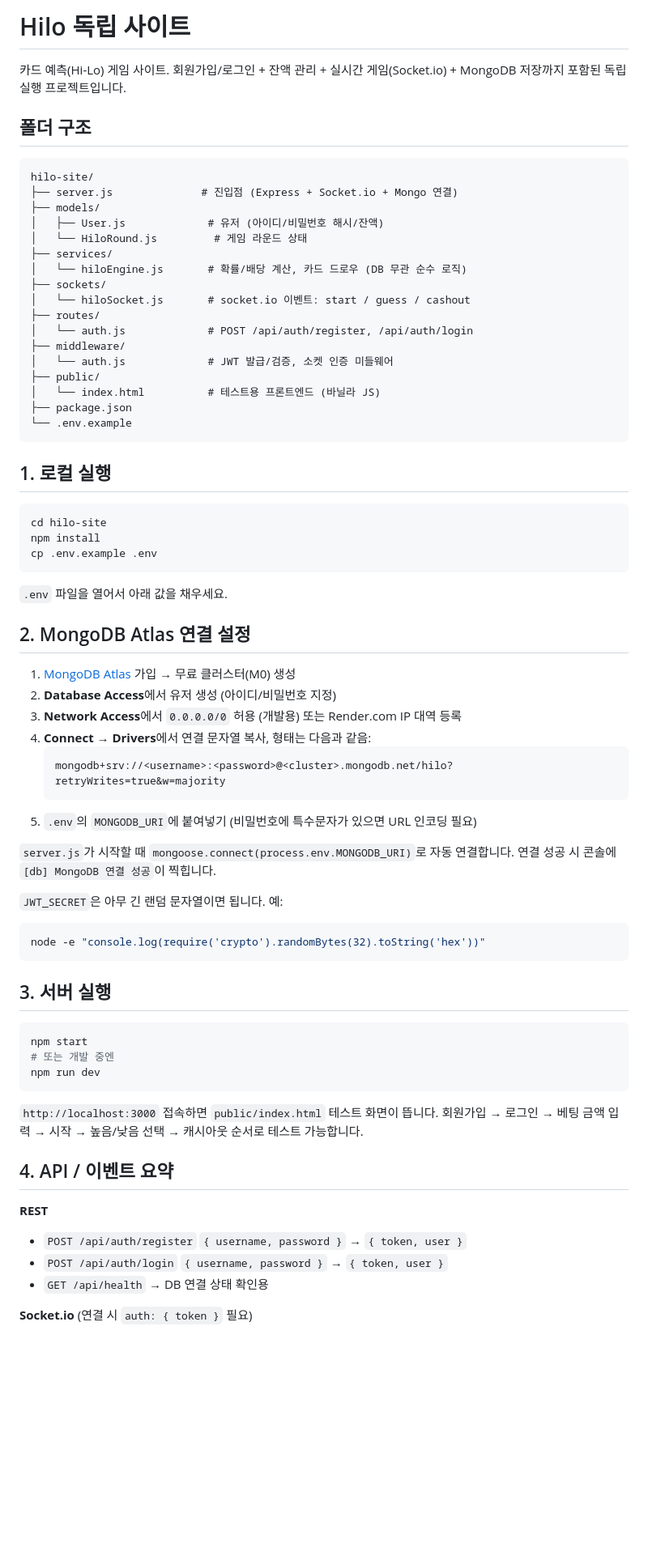
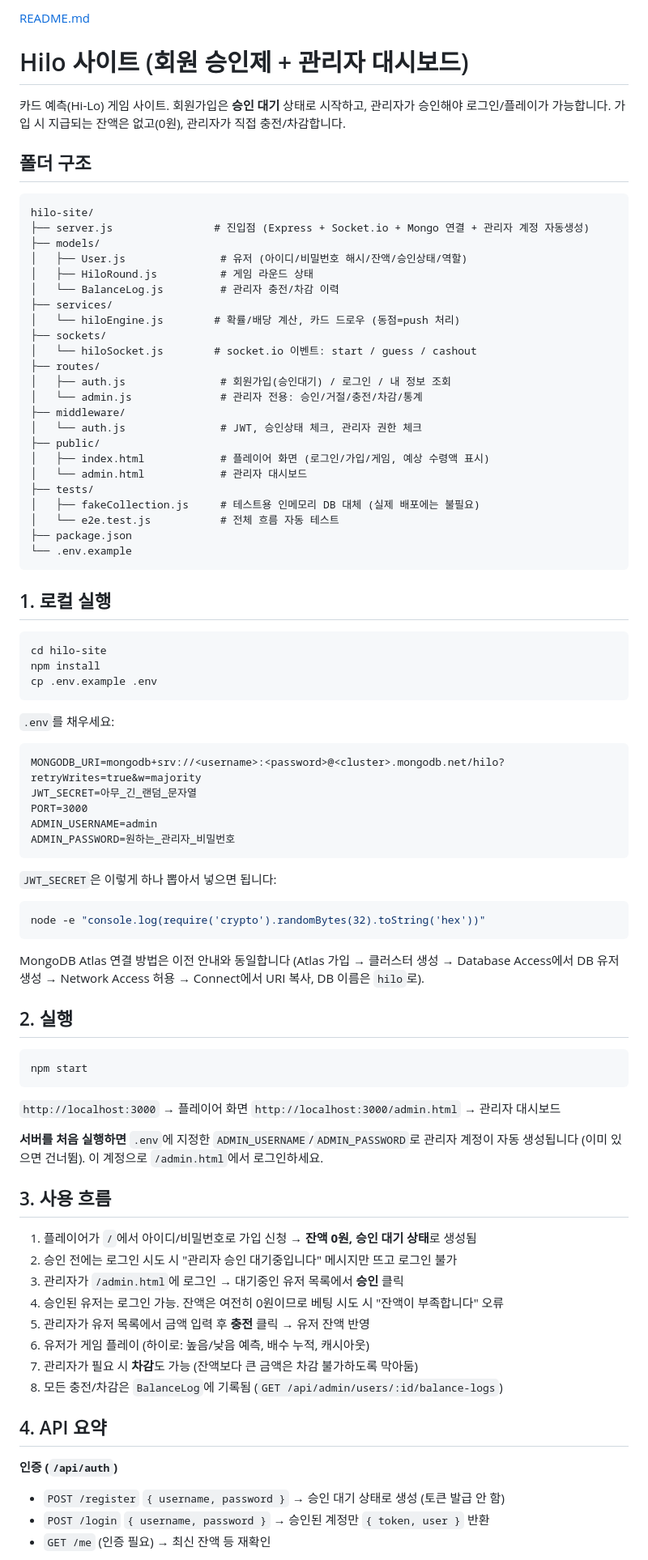
Before and after one commit to ohsiwon1127-droid/wandogo-hi-lo, a Markdown page: README.md, the part around one of its changes. Shown at 81% size. Drawn GitHub-style; blank space fills up the shorter version.

````diff
--- a/README.md
+++ b/README.md
@@ -1,25 +1,33 @@
-# Hilo 독립 사이트
+[README.md](https://github.com/user-attachments/files/32433956/README.md)
+# Hilo 사이트 (회원 승인제 + 관리자 대시보드)
 
-카드 예측(Hi-Lo) 게임 사이트. 회원가입/로그인 + 잔액 관리 + 실시간 게임(Socket.io) + MongoDB 저장까지 포함된 독립 실행 프로젝트입니다.
+카드 예측(Hi-Lo) 게임 사이트. 회원가입은 **승인 대기** 상태로 시작하고, 관리자가 승인해야
+로그인/플레이가 가능합니다. 가입 시 지급되는 잔액은 없고(0원), 관리자가 직접 충전/차감합니다.
 
 ## 폴더 구조
 
 ```
 hilo-site/
-├── server.js              # 진입점 (Express + Socket.io + Mongo 연결)
+├── server.js                # 진입점 (Express + Socket.io + Mongo 연결 + 관리자 계정 자동생성)
 ├── models/
-│   ├── User.js             # 유저 (아이디/비밀번호 해시/잔액)
-│   └── HiloRound.js         # 게임 라운드 상태
+│   ├── User.js               # 유저 (아이디/비밀번호 해시/잔액/승인상태/역할)
+│   ├── HiloRound.js          # 게임 라운드 상태
+│   └── BalanceLog.js         # 관리자 충전/차감 이력
 ├── services/
-│   └── hiloEngine.js       # 확률/배당 계산, 카드 드로우 (DB 무관 순수 로직)
+│   └── hiloEngine.js        # 확률/배당 계산, 카드 드로우 (동점=push 처리)
 ├── sockets/
-│   └── hiloSocket.js       # socket.io 이벤트: start / guess / cashout
+│   └── hiloSocket.js        # socket.io 이벤트: start / guess / cashout
 ├── routes/
-│   └── auth.js             # POST /api/auth/register, /api/auth/login
+│   ├── auth.js               # 회원가입(승인대기) / 로그인 / 내 정보 조회
+│   └── admin.js              # 관리자 전용: 승인/거절/충전/차감/통계
 ├── middleware/
-│   └── auth.js             # JWT 발급/검증, 소켓 인증 미들웨어
+│   └── auth.js               # JWT, 승인상태 체크, 관리자 권한 체크
 ├── public/
-│   └── index.html          # 테스트용 프론트엔드 (바닐라 JS)
+│   ├── index.html            # 플레이어 화면 (로그인/가입/게임, 예상 수령액 표시)
+│   └── admin.html            # 관리자 대시보드
+├── tests/
+│   ├── fakeCollection.js     # 테스트용 인메모리 DB 대체 (실제 배포에는 불필요)
+│   └── e2e.test.js           # 전체 흐름 자동 테스트
 ├── package.json
 └── .env.example
 ```
@@ -32,43 +40,51 @@ npm install
 cp .env.example .env
 ```
 
-`.env` 파일을 열어서 아래 값을 채우세요.
+`.env`를 채우세요:
 
-## 2. MongoDB Atlas 연결 설정
+```
+MONGODB_URI=mongodb+srv://<username>:<password>@<cluster>.mongodb.net/hilo?retryWrites=true&w=majority
+JWT_SECRET=아무_긴_랜덤_문자열
+PORT=3000
+ADMIN_USERNAME=admin
+ADMIN_PASSWORD=원하는_관리자_비밀번호
+```
 
-1. [MongoDB Atlas](https://www.mongodb.com/cloud/atlas) 가입 → 무료 클러스터(M0) 생성
-2. **Database Access**에서 유저 생성 (아이디/비밀번호 지정)
-3. **Network Access**에서 `0.0.0.0/0` 허용 (개발용) 또는 Render.com IP 대역 등록
-4. **Connect → Drivers**에서 연결 문자열 복사, 형태는 다음과 같음:
-   ```
-   mongodb+srv://<username>:<password>@<cluster>.mongodb.net/hilo?retryWrites=true&w=majority
-   ```
-5. `.env`의 `MONGODB_URI`에 붙여넣기 (비밀번호에 특수문자가 있으면 URL 인코딩 필요)
-
-`server.js`가 시작할 때 `mongoose.connect(process.env.MONGODB_URI)`로 자동 연결합니다.
-연결 성공 시 콘솔에 `[db] MongoDB 연결 성공`이 찍힙니다.
-
-`JWT_SECRET`은 아무 긴 랜덤 문자열이면 됩니다. 예:
+`JWT_SECRET`은 이렇게 하나 뽑아서 넣으면 됩니다:
 ```bash
 node -e "console.log(require('crypto').randomBytes(32).toString('hex'))"
 ```
 
-## 3. 서버 실행
+MongoDB Atlas 연결 방법은 이전 안내와 동일합니다 (Atlas 가입 → 클러스터 생성 → Database Access에서
+DB 유저 생성 → Network Access 허용 → Connect에서 URI 복사, DB 이름은 `hilo`로).
+
+## 2. 실행
 
 ```bash
 npm start
-# 또는 개발 중엔
-npm run dev
 ```
 
-`http://localhost:3000` 접속하면 `public/index.html` 테스트 화면이 뜹니다.
-회원가입 → 로그인 → 베팅 금액 입력 → 시작 → 높음/낮음 선택 → 캐시아웃 순서로 테스트 가능합니다.
+`http://localhost:3000` → 플레이어 화면
+`http://localhost:3000/admin.html` → 관리자 대시보드
 
-## 4. API / 이벤트 요약
+**서버를 처음 실행하면** `.env`에 지정한 `ADMIN_USERNAME`/`ADMIN_PASSWORD`로 관리자 계정이
+자동 생성됩니다 (이미 있으면 건너뜀). 이 계정으로 `/admin.html`에서 로그인하세요.
 
-**REST**
-- `POST /api/auth/register` `{ username, password }` → `{ token, user }`
-- `POST /api/auth/login` `{ username, password }` → `{ token, user }`
-- `GET /api/health` → DB 연결 상태 확인용
+## 3. 사용 흐름
 
-**Socket.io** (연결 시 `auth: { token }` 필요)
+1. 플레이어가 `/`에서 아이디/비밀번호로 가입 신청 → **잔액 0원, 승인 대기 상태**로 생성됨
+2. 승인 전에는 로그인 시도 시 "관리자 승인 대기중입니다" 메시지만 뜨고 로그인 불가
+3. 관리자가 `/admin.html`에 로그인 → 대기중인 유저 목록에서 **승인** 클릭
+4. 승인된 유저는 로그인 가능. 잔액은 여전히 0원이므로 베팅 시도 시 "잔액이 부족합니다" 오류
+5. 관리자가 유저 목록에서 금액 입력 후 **충전** 클릭 → 유저 잔액 반영
+6. 유저가 게임 플레이 (하이로: 높음/낮음 예측, 배수 누적, 캐시아웃)
+7. 관리자가 필요 시 **차감**도 가능 (잔액보다 큰 금액은 차감 불가하도록 막아둠)
+8. 모든 충전/차감은 `BalanceLog`에 기록됨 (`GET /api/admin/users/:id/balance-logs`)
+
+## 4. API 요약
+
+**인증 (`/api/auth`)**
+- `POST /register` `{ username, password }` → 승인 대기 상태로 생성 (토큰 발급 안 함)
+- `POST /login` `{ username, password }` → 승인된 계정만 `{ token, user }` 반환
+- `GET /me` (인증 필요) → 최신 잔액 등 재확인
+
````
Also changed, not shown: other parts of README.md (+47 -16 lines).
